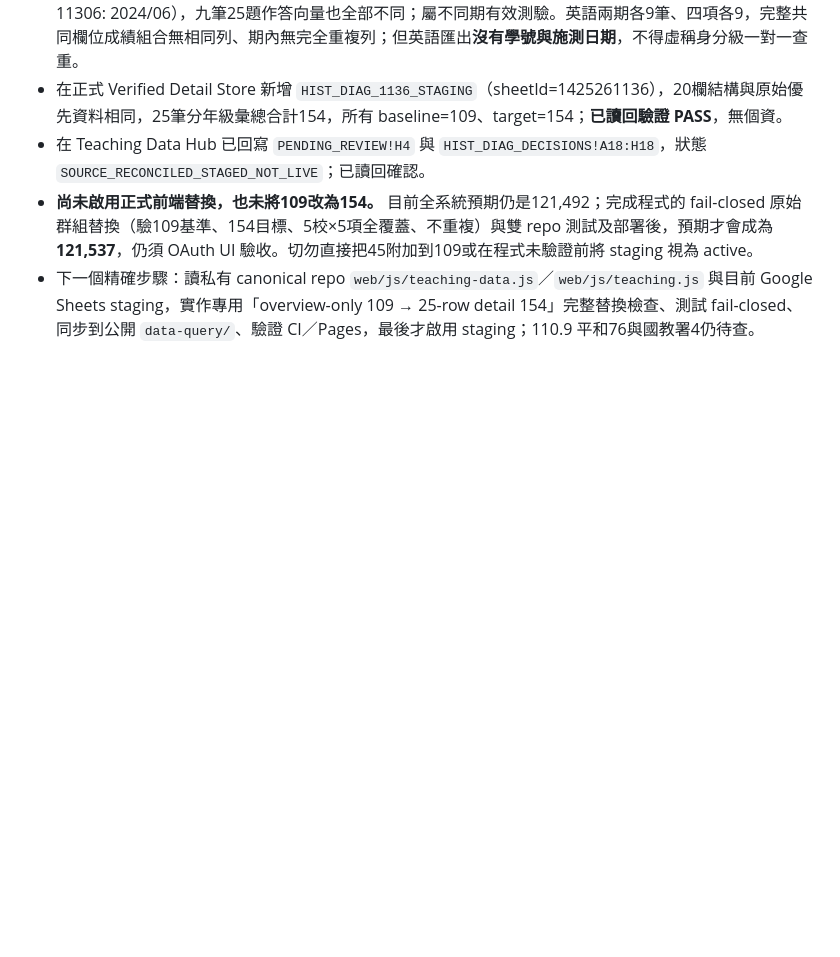
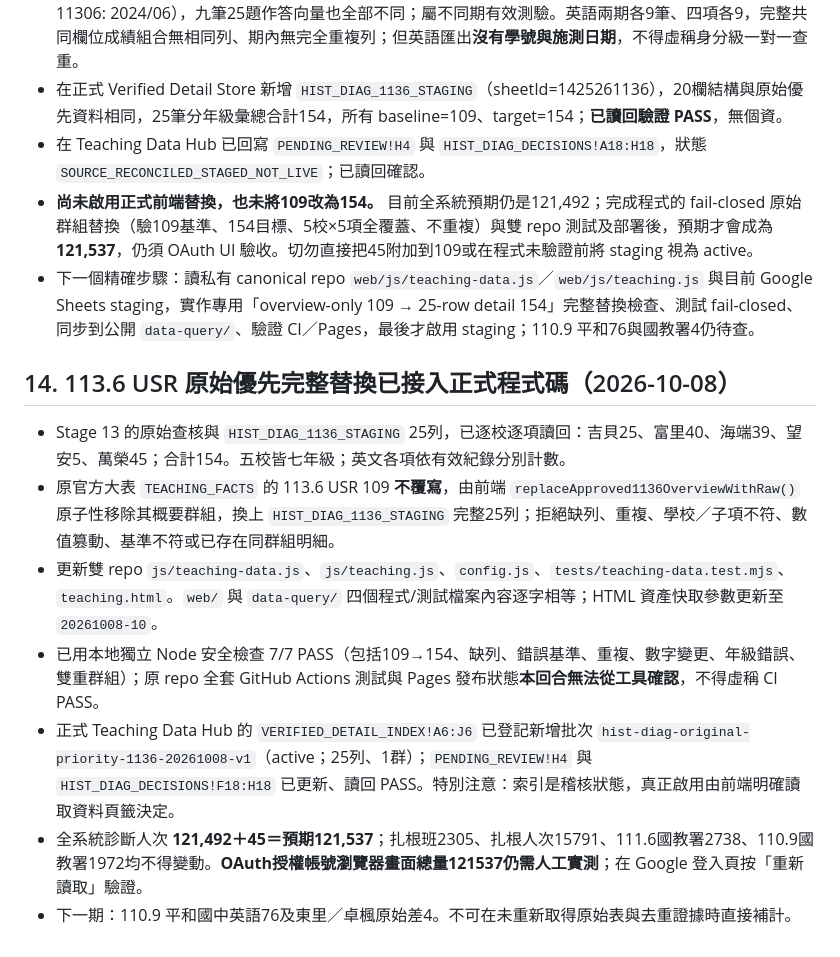
Before and after one commit to futurenowchen/PASSION-site, a Markdown page: data-query/HANDOFF.md, the part around the change. GitHub-like rendering; blank space fills up the shorter version.

Commit message:
docs: checkpoint live 113.6 group replacement and pending OAuth QA

```diff
--- a/data-query/HANDOFF.md
+++ b/data-query/HANDOFF.md
@@ -201,3 +201,13 @@ https://docs.google.com/spreadsheets/d/1N1WUYdUSUk5Tv5q_onoLADCssjdE2wDnsmaJMKiB
 - 在 Teaching Data Hub 已回寫 `PENDING_REVIEW!H4` 與 `HIST_DIAG_DECISIONS!A18:H18`，狀態 `SOURCE_RECONCILED_STAGED_NOT_LIVE`；已讀回確認。
 - **尚未啟用正式前端替換，也未將109改為154。** 目前全系統預期仍是121,492；完成程式的 fail-closed 原始群組替換（驗109基準、154目標、5校×5項全覆蓋、不重複）與雙 repo 測試及部署後，預期才會成為 **121,537**，仍須 OAuth UI 驗收。切勿直接把45附加到109或在程式未驗證前將 staging 視為 active。
 - 下一個精確步驟：讀私有 canonical repo `web/js/teaching-data.js`／`web/js/teaching.js` 與目前 Google Sheets staging，實作專用「overview-only 109 → 25-row detail 154」完整替換檢查、測試 fail-closed、同步到公開 `data-query/`、驗證 CI／Pages，最後才啟用 staging；110.9 平和76與國教署4仍待查。
+
+## 14. 113.6 USR 原始優先完整替換已接入正式程式碼（2026-10-08）
+
+- Stage 13 的原始查核與 `HIST_DIAG_1136_STAGING` 25列，已逐校逐項讀回：吉貝25、富里40、海端39、望安5、萬榮45；合計154。五校皆七年級；英文各項依有效紀錄分別計數。
+- 原官方大表 `TEACHING_FACTS` 的 113.6 USR 109 **不覆寫**，由前端 `replaceApproved1136OverviewWithRaw()` 原子性移除其概要群組，換上 `HIST_DIAG_1136_STAGING` 完整25列；拒絕缺列、重複、學校／子項不符、數值篡動、基準不符或已存在同群組明細。
+- 更新雙 repo `js/teaching-data.js`、`js/teaching.js`、`config.js`、`tests/teaching-data.test.mjs`、`teaching.html`。`web/` 與 `data-query/` 四個程式/測試檔案內容逐字相等；HTML 資產快取參數更新至 `20261008-10`。
+- 已用本地獨立 Node 安全檢查 7/7 PASS（包括109→154、缺列、錯誤基準、重複、數字變更、年級錯誤、雙重群組）；原 repo 全套 GitHub Actions 測試與 Pages 發布狀態**本回合無法從工具確認**，不得虛稱 CI PASS。
+- 正式 Teaching Data Hub 的 `VERIFIED_DETAIL_INDEX!A6:J6` 已登記新增批次 `hist-diag-original-priority-1136-20261008-v1`（active；25列、1群）；`PENDING_REVIEW!H4` 與 `HIST_DIAG_DECISIONS!F18:H18` 已更新、讀回 PASS。特別注意：索引是稽核狀態，真正啟用由前端明確讀取資料頁籤決定。
+- 全系統診斷人次 **121,492＋45＝預期121,537**；扎根班2305、扎根人次15791、111.6國教署2738、110.9國教署1972均不得變動。**OAuth授權帳號瀏覽器畫面總量121537仍需人工實測**；在 Google 登入頁按「重新讀取」驗證。
+- 下一期：110.9 平和國中英語76及東里／卓楓原始差4。不可在未重新取得原始表與去重證據時直接補計。
```
